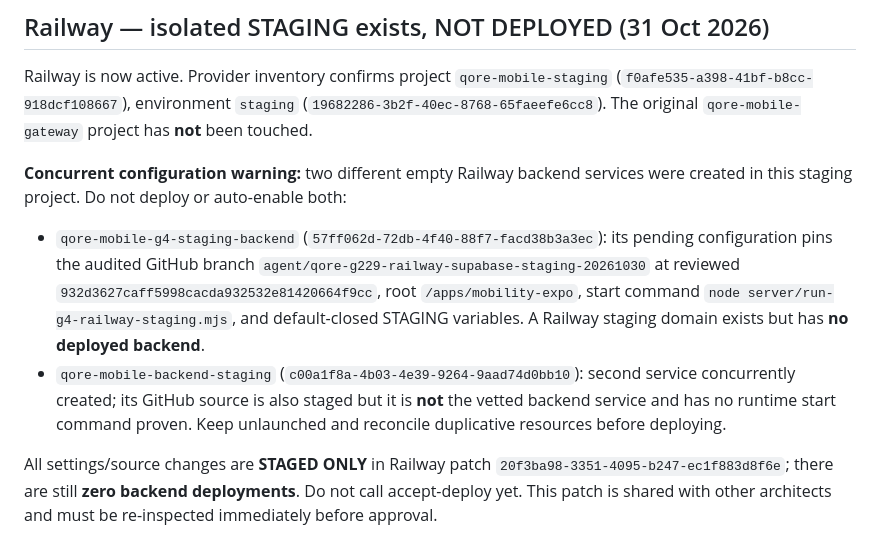
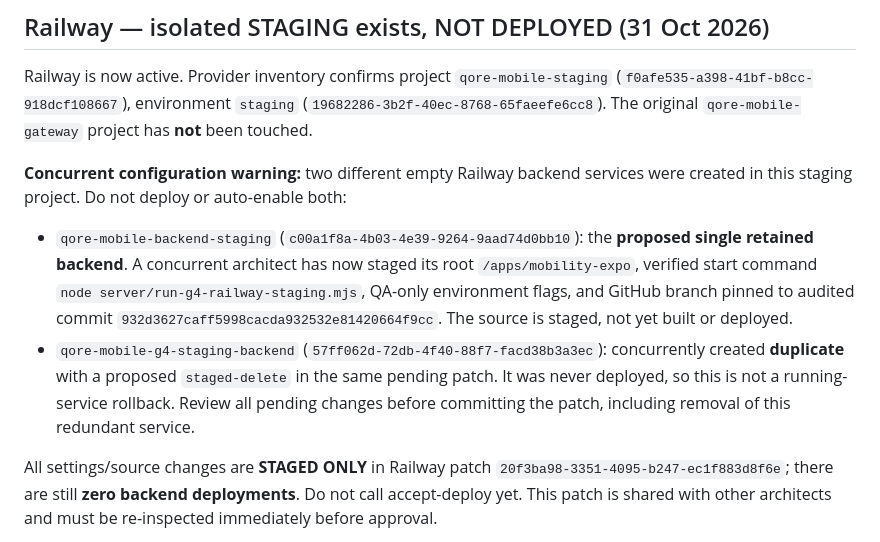
Before and after one commit to mezas3238-hue/Qore-mobile-, a Markdown page: infra/qore-staging/RAILWAY_SUPABASE_STAGING.md, the part around the change. Rendered like a GitHub page.

Commit message:
docs(Railway): reconcile proposed single backend with staged-only redundant service removal

```diff
--- a/infra/qore-staging/RAILWAY_SUPABASE_STAGING.md
+++ b/infra/qore-staging/RAILWAY_SUPABASE_STAGING.md
@@ -33,17 +33,18 @@ Railway is now active. Provider inventory confirms project `qore-mobile-staging`
 services were created in this staging project. Do not deploy or auto-enable
 both:
 
+- `qore-mobile-backend-staging` (`c00a1f8a-4b03-4e39-9264-9aad74d0bb10`):
+  the **proposed single retained backend**. A concurrent architect has
+  now staged its root `/apps/mobility-expo`, verified start command
+  `node server/run-g4-railway-staging.mjs`, QA-only environment flags,
+  and GitHub branch pinned to audited commit
+  `932d3627caff5998cacda932532e81420664f9cc`. The source is
+  staged, not yet built or deployed.
 - `qore-mobile-g4-staging-backend` (`57ff062d-72db-4f40-88f7-facd38b3a3ec`):
-  its pending configuration pins the audited GitHub branch
-  `agent/qore-g229-railway-supabase-staging-20261030` at reviewed
-  `932d3627caff5998cacda932532e81420664f9cc`, root
-  `/apps/mobility-expo`, start command
-  `node server/run-g4-railway-staging.mjs`, and default-closed STAGING
-  variables. A Railway staging domain exists but has **no deployed backend**.
-- `qore-mobile-backend-staging` (`c00a1f8a-4b03-4e39-9264-9aad74d0bb10`):
-  second service concurrently created; its GitHub source is also staged but
-  it is **not** the vetted backend service and has no runtime start command
-  proven. Keep unlaunched and reconcile duplicative resources before deploying.
+  concurrently created **duplicate** with a proposed `staged-delete`
+  in the same pending patch. It was never deployed, so this is not
+  a running-service rollback. Review all pending changes before committing
+  the patch, including removal of this redundant service.
 
 All settings/source changes are **STAGED ONLY** in Railway patch
 `20f3ba98-3351-4095-b247-ec1f883d8f6e`; there are still **zero
```
